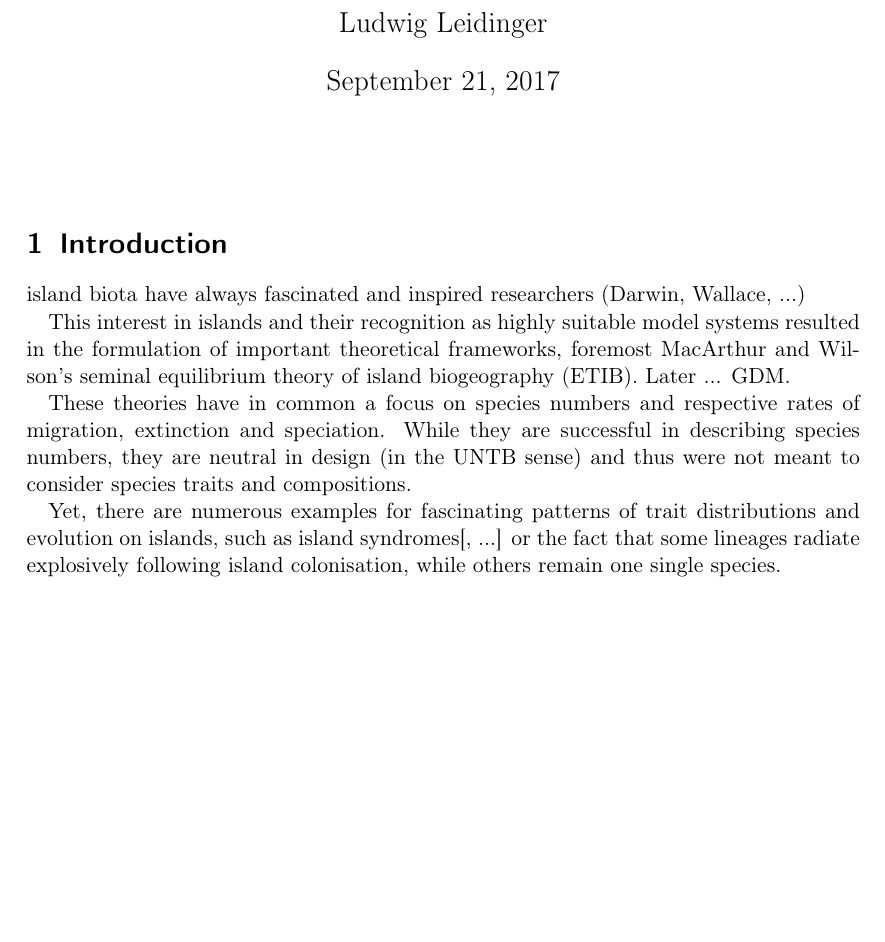
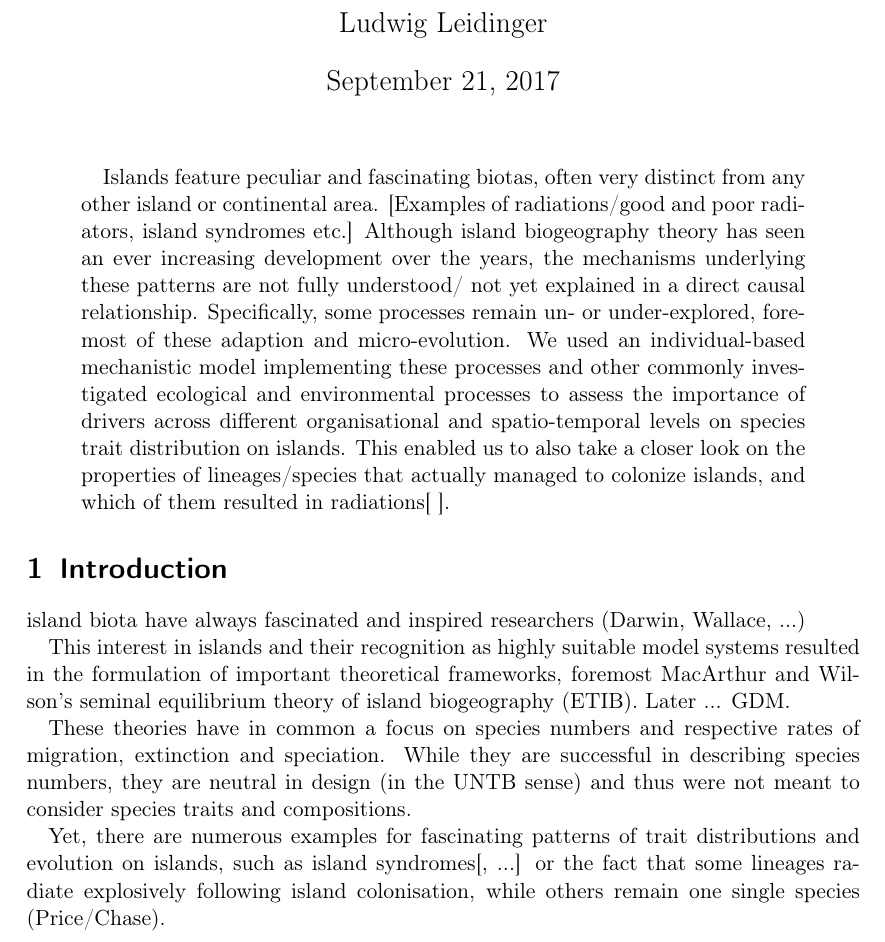
Before and after one commit to lleiding/gemm, a LaTeX paper (paper/draft.tex): part of page 1 of 2, cut so that both start at the same text, the shorter picture padded with empty space. Compiled offline with pdfLaTeX.

Commit message:
lay out abstract

```diff
--- a/paper/draft.tex
+++ b/paper/draft.tex
@@ -12,6 +12,17 @@
 \maketitle
 
 \begin{abstract}
+  Islands feature peculiar and fascinating biotas, often very distinct from any other island or continental area.
+  [Examples of radiations/good and poor radiators, island syndromes etc.]
+  Although island biogeography theory has seen an ever increasing development over the years,
+  the mechanisms underlying these patterns are not fully understood/ not yet explained in a direct causal relationship.
+  Specifically, some processes remain un- or under-explored, foremost of these adaption and micro-evolution.
+  We used an individual-based mechanistic model implementing these processes and other commonly investigated ecological and
+  environmental processes to assess the importance of drivers across different organisational and spatio-temporal levels
+  on species trait distribution on islands.
+  This enabled us to also take a closer look on the properties of lineages/species that actually managed to colonize islands,
+  and which of them resulted in radiations[~].
+
 
 \end{abstract}
 
@@ -26,7 +37,7 @@ These theories have in common a focus on species numbers and respective rates of
 While they are successful in describing species numbers, they are neutral in design (in the UNTB sense) and thus were not meant to consider species traits and compositions.
 
 Yet, there are numerous examples for fascinating patterns of trait distributions and evolution on islands, such as island syndromes[, ...] or the fact that some lineages radiate explosively following
-island colonisation, while others remain one single species.
+island colonisation, while others remain one single species (Price/Chase).
 
 These patterns have been explained theoretically [here, here and here], but usually one at a time.
 In the following, we aim to produce and thus explain these forementioned patterns using a single framework, and thus following the same set of (rather simple) rules.
```
